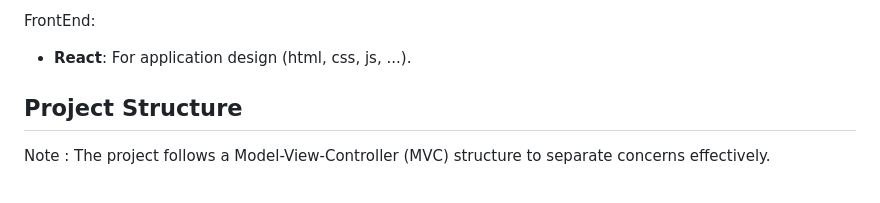
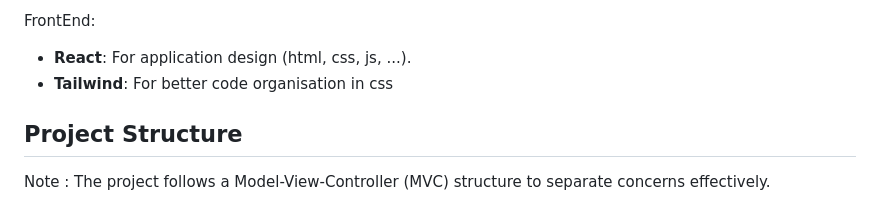
Before and after one commit to theoclou/PLD-Agile, a Markdown page: README.md, the part around the change printed below. GitHub-like rendering.

```diff
--- a/README.md
+++ b/README.md
@@ -51,6 +51,7 @@ BackEnd:
 
 FrontEnd:
 - **React**: For application design (html, css, js, ...).
+- **Tailwind**: For better code organisation in css
 
 ## Project Structure
 
```
Also changed, not shown: other parts of README.md (+1 -1 lines).
